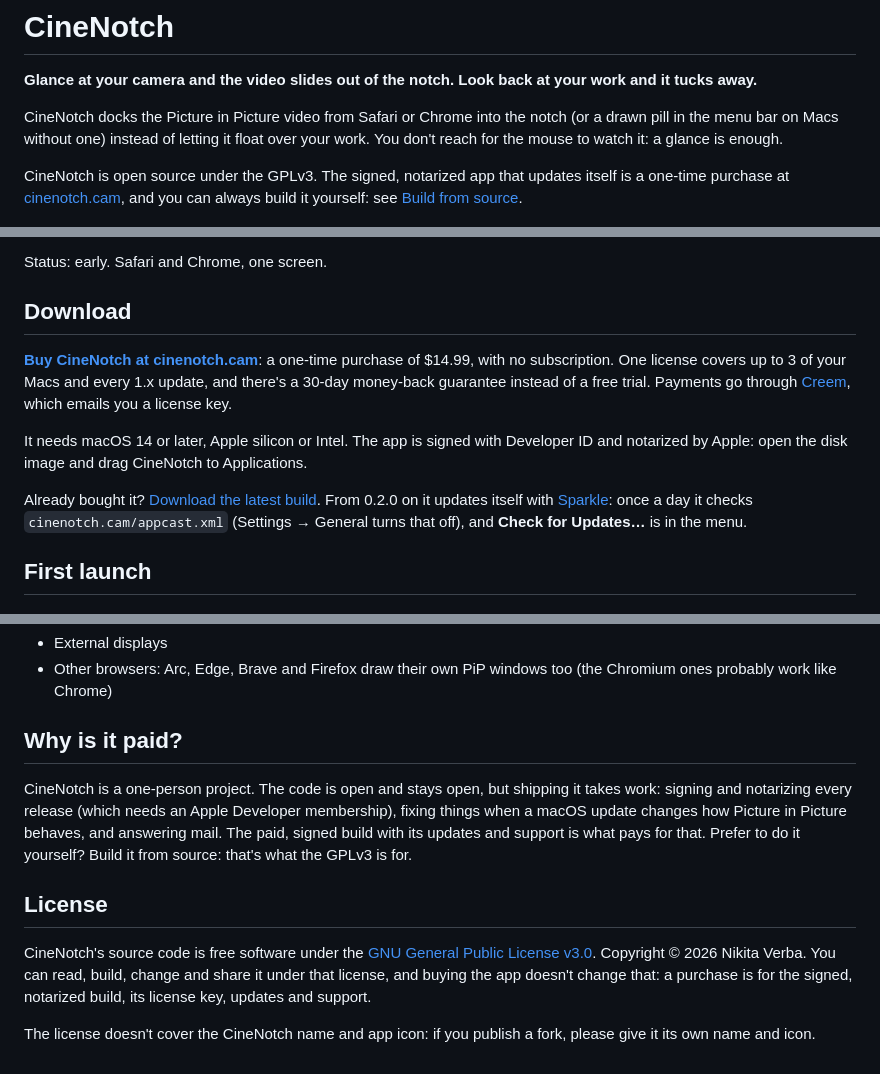
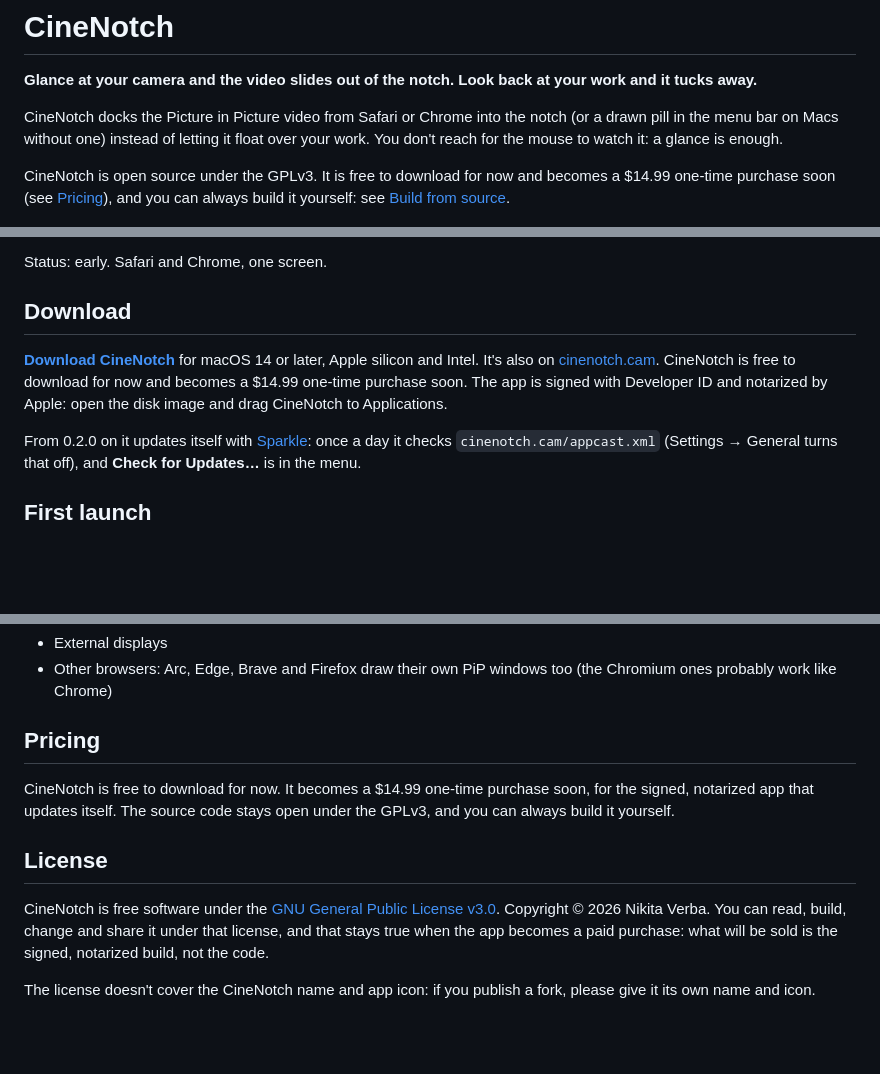
Before and after one commit to NikOneZ1/cinenotch, a Markdown page: README.md, 3 parts joined by grey strips. GitHub-like rendering; blank space fills up the shorter version.

Commit message:
README: free to download for now, $14.99 one-time purchase soon

```diff
--- a/README.md
+++ b/README.md
@@ -7,9 +7,9 @@ CineNotch docks the Picture in Picture video from Safari or Chrome into the notc
 pill in the menu bar on Macs without one) instead of letting it float over your work. You don't reach for the
 mouse to watch it: a glance is enough.
 
-CineNotch is open source under the GPLv3. The signed, notarized app that updates itself is a
-one-time purchase at [cinenotch.cam](https://cinenotch.cam), and you can always build it
-yourself: see [Build from source](#build-from-source).
+CineNotch is open source under the GPLv3. It is free to download for now and becomes a $14.99
+one-time purchase soon (see [Pricing](#pricing)), and you can always build it yourself: see
+[Build from source](#build-from-source).
 
 ![The video tucked into the notch, and sliding out after a glance at the camera](docs/screenshot.png)
 
@@ -56,15 +56,20 @@ Status: early. Safari and Chrome, one screen.
 
 ## Download
 
+**[Download CineNotch](https://github.com/NikOneZ1/cinenotch/releases/latest/download/CineNotch.dmg)**
+for macOS 14 or later, Apple silicon and Intel. It's also on [cinenotch.cam](https://cinenotch.cam).
+CineNotch is free to download for now and becomes a $14.99 one-time purchase soon.
+The app is signed with Developer ID and notarized by Apple: open the disk image and drag
+CineNotch to Applications.
+<!-- FLIP (when it is for sale): replace the Download text above with something like this, and fix the
+anchor of the Pricing section below.
+
 **[Buy CineNotch at cinenotch.cam](https://cinenotch.cam/#pricing)**: a one-time purchase of
 $14.99, with no subscription. One license covers up to 3 of your Macs and every 1.x update, and
 there's a 30-day money-back guarantee instead of a free trial. Payments go through
 [Creem](https://creem.io), which emails you a license key.
-
-It needs macOS 14 or later, Apple silicon or Intel. The app is signed with Developer ID and
-notarized by Apple: open the disk image and drag CineNotch to Applications.
-<!-- TODO(paid gating): license key entry isn't built yet. Once it ships, say here where the key goes. -->
-Already bought it? [Download the latest build](https://github.com/NikOneZ1/cinenotch/releases/latest/download/CineNotch.dmg).
+License key entry isn't built yet: once it ships, say here where the key goes.
+-->
 From 0.2.0 on it updates itself with [Sparkle](https://sparkle-project.org): once a day it checks
 `cinenotch.cam/appcast.xml` (Settings → General turns that off), and **Check for Updates…** is
 in the menu.
@@ -240,20 +245,26 @@ goes to `~/Library/Logs/CineNotch-gaze.csv`. Calibration samples are kept in
 - Other browsers: Arc, Edge, Brave and Firefox draw their own PiP windows too (the Chromium
   ones probably work like Chrome)
 
-## Why is it paid?
+## Pricing
+
+CineNotch is free to download for now. It becomes a $14.99 one-time purchase soon, for the signed,
+notarized app that updates itself. The source code stays open under the GPLv3, and you can always
+build it yourself.
+<!-- FLIP (when it is for sale): add a short "Why is it paid?" section here, along these lines.
 
 CineNotch is a one-person project. The code is open and stays open, but shipping it takes work:
 signing and notarizing every release (which needs an Apple Developer membership), fixing
 things when a macOS update changes how Picture in Picture behaves, and answering mail. The
 paid, signed build with its updates and support is what pays for that. Prefer to do it yourself?
 Build it from source: that's what the GPLv3 is for.
+-->
 
 ## License
 
-CineNotch's source code is free software under the [GNU General Public License v3.0](LICENSE).
+CineNotch is free software under the [GNU General Public License v3.0](LICENSE).
 Copyright © 2026 Nikita Verba. You can read, build, change and share it under that license, and
-buying the app doesn't change that: a purchase is for the signed, notarized build, its license
-key, updates and support.
+that stays true when the app becomes a paid purchase: what will be sold is the signed, notarized
+build, not the code.
 
 The license doesn't cover the CineNotch name and app icon: if you publish a fork, please give it
 its own name and icon.
```
